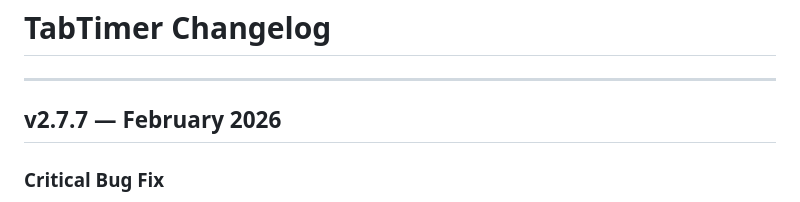
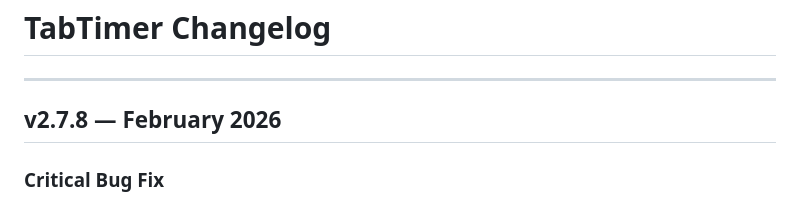
Before and after one commit to Aktradingpost/TabTimer, a Markdown page: CHANGELOG.md, the part around the change. GitHub-like rendering.

Commit message:
Update CHANGELOG for version 2.7.8
Updated version from v2.7.7 to v2.7.8 and added critical bug fixes for recurring schedules and health check improvements.

```diff
--- a/CHANGELOG.md
+++ b/CHANGELOG.md
@@ -2,7 +2,7 @@
 
 ---
 
-## v2.7.7 — February 2026
+## v2.7.8 — February 2026
 
 ### Critical Bug Fix
 - **Fixed recurring schedules only firing once** — Every X Minutes, Every X Hours, Daily, and all other recurring schedules were getting permanently stuck after firing the first time. Root cause: the reschedule logic depended on `autoRelockAt` being set, but Never Lock schedules (`lockMinutes = 0`) never set `autoRelockAt`, so the schedule sat with `opened = true` forever and never fired again. Fix: recurring Never Lock schedules now reschedule themselves immediately when the tab opens, without needing the relock path
```
